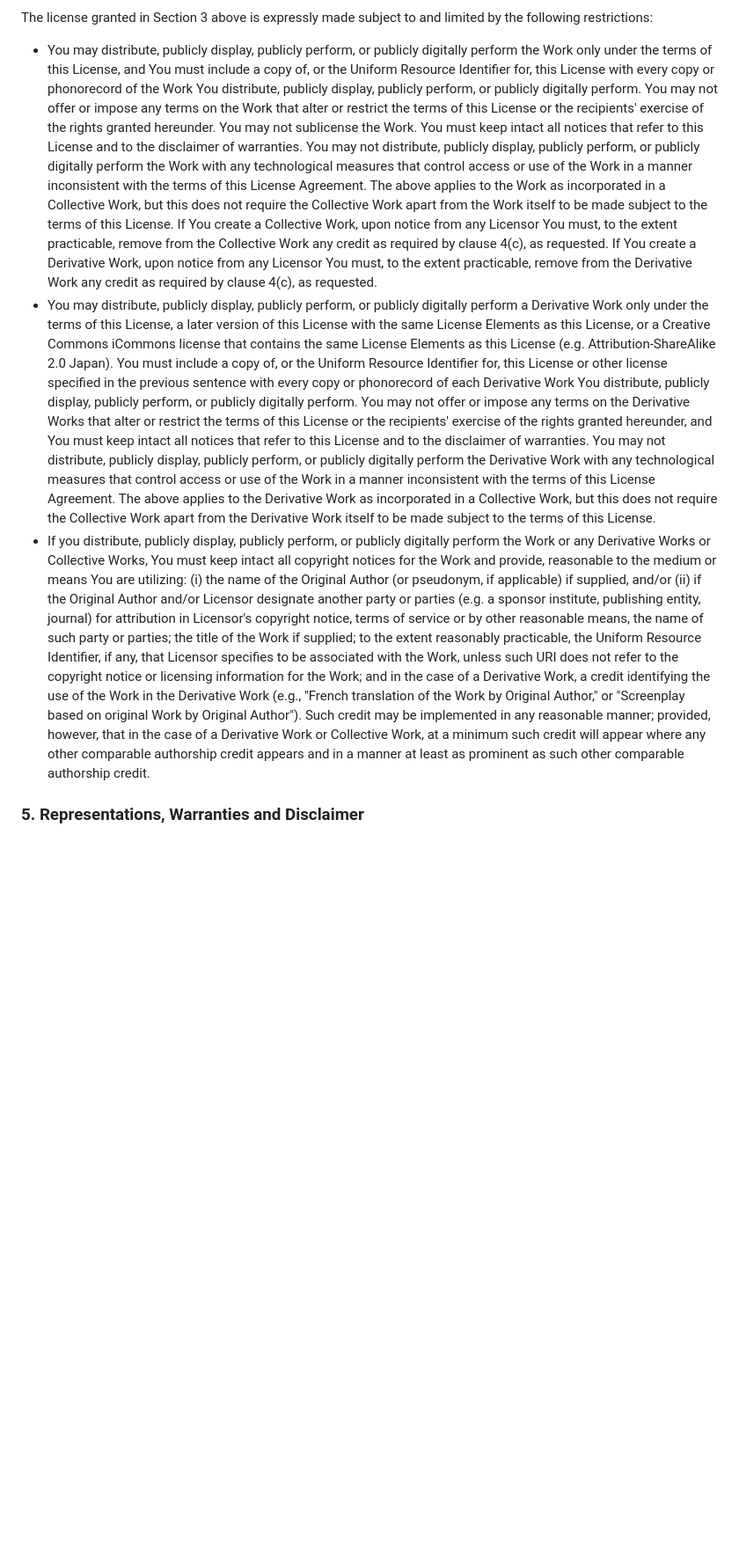
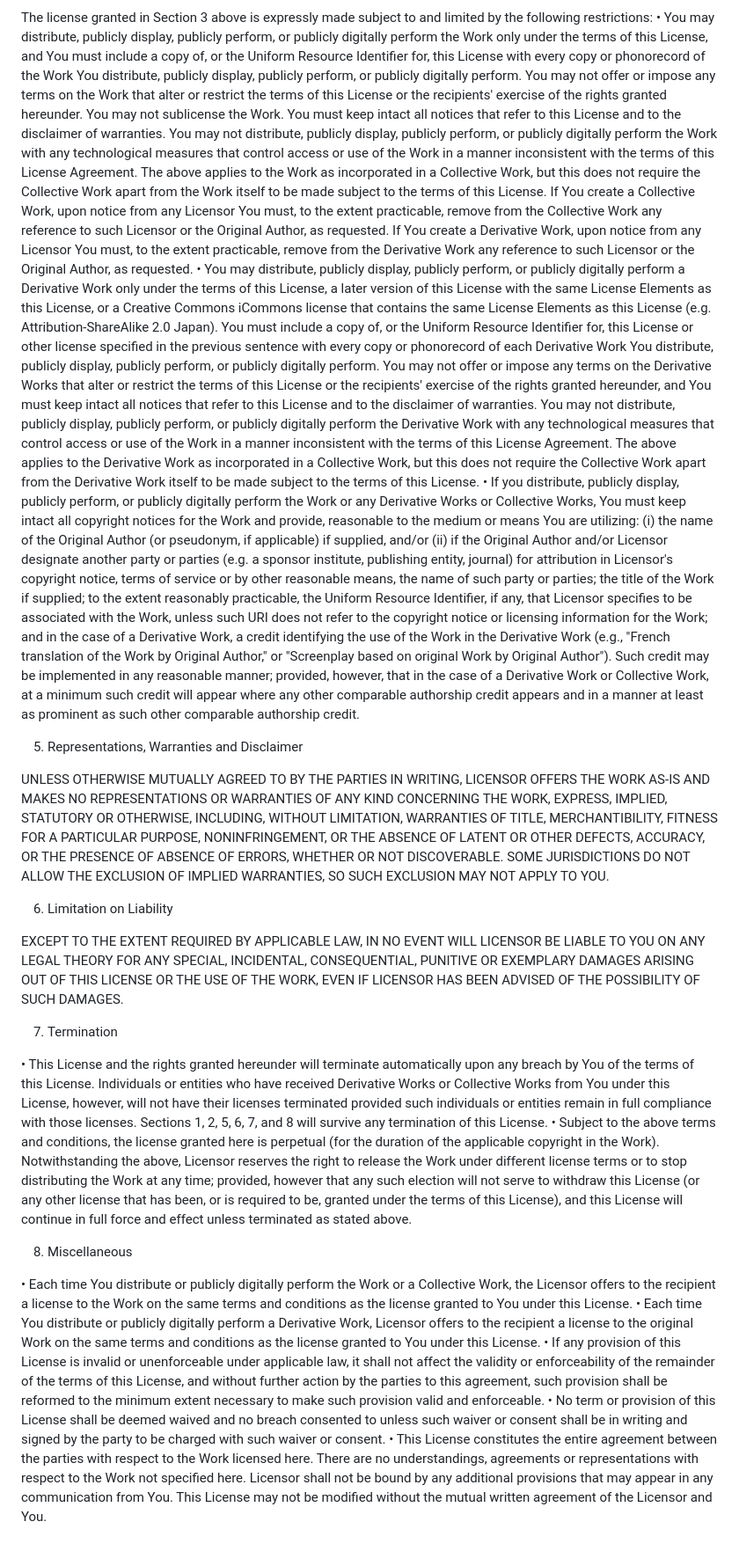
Before and after one commit to Niki182/Scratch-thumbnail-viewer, a Markdown page: LICENSE.md, the part around one of its changes. Shown at 88% size. Rendered like a GitHub page; blank space fills up the shorter version.

```diff
--- a/LICENSE.md
+++ b/LICENSE.md
@@ -41,8 +38,26 @@ The above rights may be exercised in all media and formats whether now known or
 
 The license granted in Section 3 above is expressly made subject to and limited by the following restrictions:
+• You may distribute, publicly display, publicly perform, or publicly digitally perform the Work only under the terms of this License, and You must include a copy of, or the Uniform Resource Identifier for, this License with every copy or phonorecord of the Work You distribute, publicly display, publicly perform, or publicly digitally perform. You may not offer or impose any terms on the Work that alter or restrict the terms of this License or the recipients' exercise of the rights granted hereunder. You may not sublicense the Work. You must keep intact all notices that refer to this License and to the disclaimer of warranties. You may not distribute, publicly display, publicly perform, or publicly digitally perform the Work with any technological measures that control access or use of the Work in a manner inconsistent with the terms of this License Agreement. The above applies to the Work as incorporated in a Collective Work, but this does not require the Collective Work apart from the Work itself to be made subject to the terms of this License. If You create a Collective Work, upon notice from any Licensor You must, to the extent practicable, remove from the Collective Work any reference to such Licensor or the Original Author, as requested. If You create a Derivative Work, upon notice from any Licensor You must, to the extent practicable, remove from the Derivative Work any reference to such Licensor or the Original Author, as requested.
+• You may distribute, publicly display, publicly perform, or publicly digitally perform a Derivative Work only under the terms of this License, a later version of this License with the same License Elements as this License, or a Creative Commons iCommons license that contains the same License Elements as this License (e.g. Attribution-ShareAlike 2.0 Japan). You must include a copy of, or the Uniform Resource Identifier for, this License or other license specified in the previous sentence with every copy or phonorecord of each Derivative Work You distribute, publicly display, publicly perform, or publicly digitally perform. You may not offer or impose any terms on the Derivative Works that alter or restrict the terms of this License or the recipients' exercise of the rights granted hereunder, and You must keep intact all notices that refer to this License and to the disclaimer of warranties. You may not distribute, publicly display, publicly perform, or publicly digitally perform the Derivative Work with any technological measures that control access or use of the Work in a manner inconsistent with the terms of this License Agreement. The above applies to the Derivative Work as incorporated in a Collective Work, but this does not require the Collective Work apart from the Derivative Work itself to be made subject to the terms of this License.
+• If you distribute, publicly display, publicly perform, or publicly digitally perform the Work or any Derivative Works or Collective Works, You must keep intact all copyright notices for the Work and provide, reasonable to the medium or means You are utilizing: (i) the name of the Original Author (or pseudonym, if applicable) if supplied, and/or (ii) if the Original Author and/or Licensor designate another party or parties (e.g. a sponsor institute, publishing entity, journal) for attribution in Licensor's copyright notice, terms of service or by other reasonable means, the name of such party or parties; the title of the Work if supplied; to the extent reasonably practicable, the Uniform Resource Identifier, if any, that Licensor specifies to be associated with the Work, unless such URI does not refer to the copyright notice or licensing information for the Work; and in the case of a Derivative Work, a credit identifying the use of the Work in the Derivative Work (e.g., "French translation of the Work by Original Author," or "Screenplay based on original Work by Original Author"). Such credit may be implemented in any reasonable manner; provided, however, that in the case of a Derivative Work or Collective Work, at a minimum such credit will appear where any other comparable authorship credit appears and in a manner at least as prominent as such other comparable authorship credit.
 
-*   You may distribute, publicly display, publicly perform, or publicly digitally perform the Work only under the terms of this License, and You must include a copy of, or the Uniform Resource Identifier for, this License with every copy or phonorecord of the Work You distribute, publicly display, publicly perform, or publicly digitally perform. You may not offer or impose any terms on the Work that alter or restrict the terms of this License or the recipients' exercise of the rights granted hereunder. You may not sublicense the Work. You must keep intact all notices that refer to this License and to the disclaimer of warranties. You may not distribute, publicly display, publicly perform, or publicly digitally perform the Work with any technological measures that control access or use of the Work in a manner inconsistent with the terms of this License Agreement. The above applies to the Work as incorporated in a Collective Work, but this does not require the Collective Work apart from the Work itself to be made subject to the terms of this License. If You create a Collective Work, upon notice from any Licensor You must, to the extent practicable, remove from the Collective Work any credit as required by clause 4(c), as requested. If You create a Derivative Work, upon notice from any Licensor You must, to the extent practicable, remove from the Derivative Work any credit as required by clause 4(c), as requested.
-*   You may distribute, publicly display, publicly perform, or publicly digitally perform a Derivative Work only under the terms of this License, a later version of this License with the same License Elements as this License, or a Creative Commons iCommons license that contains the same License Elements as this License (e.g. Attribution-ShareAlike 2.0 Japan). You must include a copy of, or the Uniform Resource Identifier for, this License or other license specified in the previous sentence with every copy or phonorecord of each Derivative Work You distribute, publicly display, publicly perform, or publicly digitally perform. You may not offer or impose any terms on the Derivative Works that alter or restrict the terms of this License or the recipients' exercise of the rights granted hereunder, and You must keep intact all notices that refer to this License and to the disclaimer of warranties. You may not distribute, publicly display, publicly perform, or publicly digitally perform the Derivative Work with any technological measures that control access or use of the Work in a manner inconsistent with the terms of this License Agreement. The above applies to the Derivative Work as incorporated in a Collective Work, but this does not require the Collective Work apart from the Derivative Work itself to be made subject to the terms of this License.
-*   If you distribute, publicly display, publicly perform, or publicly digitally perform the Work or any Derivative Works or Collective Works, You must keep intact all copyright notices for the Work and provide, reasonable to the medium or means You are utilizing: (i) the name of the Original Author (or pseudonym, if applicable) if supplied, and/or (ii) if the Original Author and/or Licensor designate another party or parties (e.g. a sponsor institute, publishing entity, journal) for attribution in Licensor's copyright notice, terms of service or by other reasonable means, the name of such party or parties; the title of the Work if supplied; to the extent reasonably practicable, the Uniform Resource Identifier, if any, that Licensor specifies to be associated with the Work, unless such URI does not refer to the copyright notice or licensing information for the Work; and in the case of a Derivative Work, a credit identifying the use of the Work in the Derivative Work (e.g., "French translation of the Work by Original Author," or "Screenplay based on original Work by Original Author"). Such credit may be implemented in any reasonable manner; provided, however, that in the case of a Derivative Work or Collective Work, at a minimum such credit will appear where any other comparable authorship credit appears and in a manner at least as prominent as such other comparable authorship credit.
+5. Representations, Warranties and Disclaimer
 
-### 5. Representations, Warranties and Disclaimer
+UNLESS OTHERWISE MUTUALLY AGREED TO BY THE PARTIES IN WRITING, LICENSOR OFFERS THE WORK AS-IS AND MAKES NO REPRESENTATIONS OR WARRANTIES OF ANY KIND CONCERNING THE WORK, EXPRESS, IMPLIED, STATUTORY OR OTHERWISE, INCLUDING, WITHOUT LIMITATION, WARRANTIES OF TITLE, MERCHANTIBILITY, FITNESS FOR A PARTICULAR PURPOSE, NONINFRINGEMENT, OR THE ABSENCE OF LATENT OR OTHER DEFECTS, ACCURACY, OR THE PRESENCE OF ABSENCE OF ERRORS, WHETHER OR NOT DISCOVERABLE. SOME JURISDICTIONS DO NOT ALLOW THE EXCLUSION OF IMPLIED WARRANTIES, SO SUCH EXCLUSION MAY NOT APPLY TO YOU.
+
+6. Limitation on Liability
+
+EXCEPT TO THE EXTENT REQUIRED BY APPLICABLE LAW, IN NO EVENT WILL LICENSOR BE LIABLE TO YOU ON ANY LEGAL THEORY FOR ANY SPECIAL, INCIDENTAL, CONSEQUENTIAL, PUNITIVE OR EXEMPLARY DAMAGES ARISING OUT OF THIS LICENSE OR THE USE OF THE WORK, EVEN IF LICENSOR HAS BEEN ADVISED OF THE POSSIBILITY OF SUCH DAMAGES.
+
+7. Termination
+
+• This License and the rights granted hereunder will terminate automatically upon any breach by You of the terms of this License. Individuals or entities who have received Derivative Works or Collective Works from You under this License, however, will not have their licenses terminated provided such individuals or entities remain in full compliance with those licenses. Sections 1, 2, 5, 6, 7, and 8 will survive any termination of this License.
+• Subject to the above terms and conditions, the license granted here is perpetual (for the duration of the applicable copyright in the Work). Notwithstanding the above, Licensor reserves the right to release the Work under different license terms or to stop distributing the Work at any time; provided, however that any such election will not serve to withdraw this License (or any other license that has been, or is required to be, granted under the terms of this License), and this License will continue in full force and effect unless terminated as stated above.
+
+8. Miscellaneous
+
+• Each time You distribute or publicly digitally perform the Work or a Collective Work, the Licensor offers to the recipient a license to the Work on the same terms and conditions as the license granted to You under this License.
+• Each time You distribute or publicly digitally perform a Derivative Work, Licensor offers to the recipient a license to the original Work on the same terms and conditions as the license granted to You under this License.
+• If any provision of this License is invalid or unenforceable under applicable law, it shall not affect the validity or enforceability of the remainder of the terms of this License, and without further action by the parties to this agreement, such provision shall be reformed to the minimum extent necessary to make such provision valid and enforceable.
+• No term or provision of this License shall be deemed waived and no breach consented to unless such waiver or consent shall be in writing and signed by the party to be charged with such waiver or consent.
+• This License constitutes the entire agreement between the parties with respect to the Work licensed here. There are no understandings, agreements or representations with respect to the Work not specified here. Licensor shall not be bound by any additional provisions that may appear in any communication from You. This License may not be modified without the mutual written agreement of the Licensor and You.
```
Also changed, not shown: other parts of LICENSE.md (+21 -24 lines).
